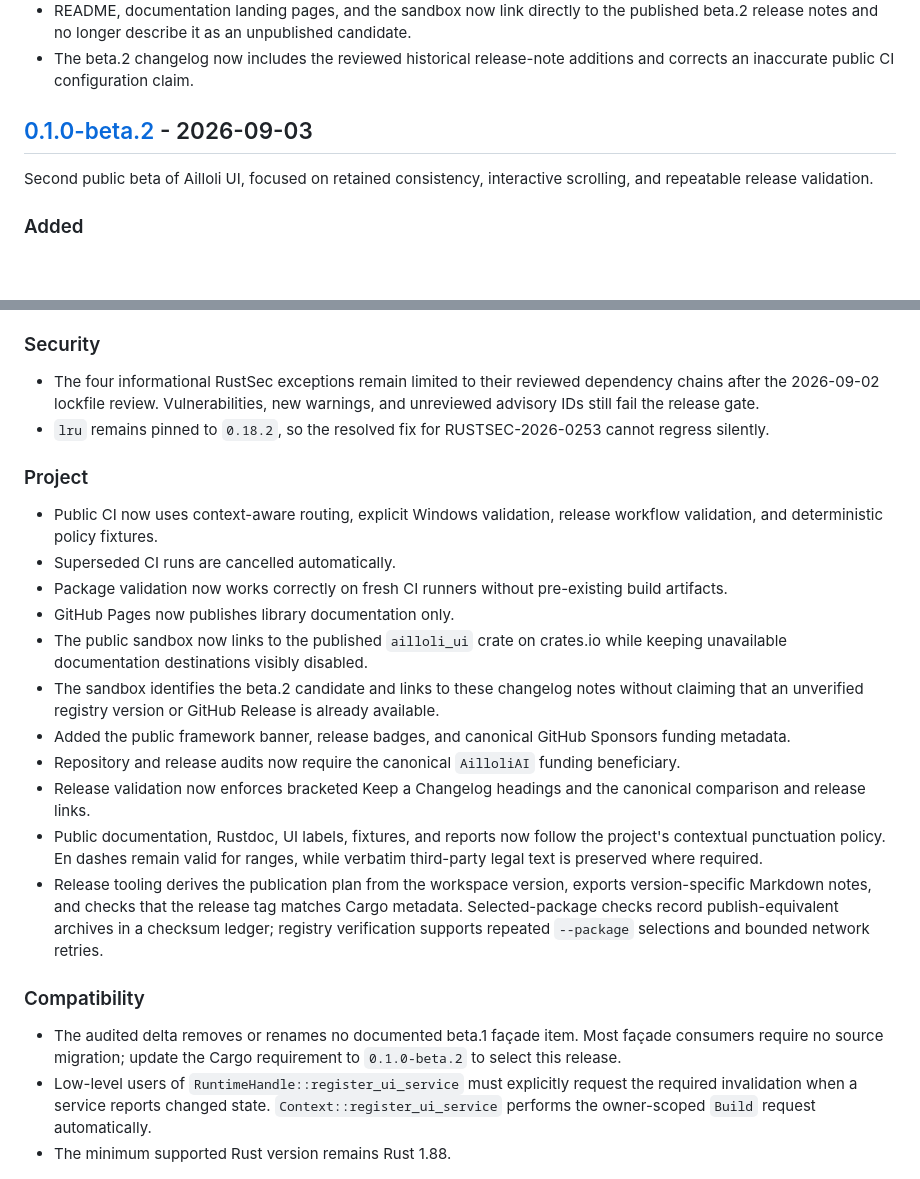
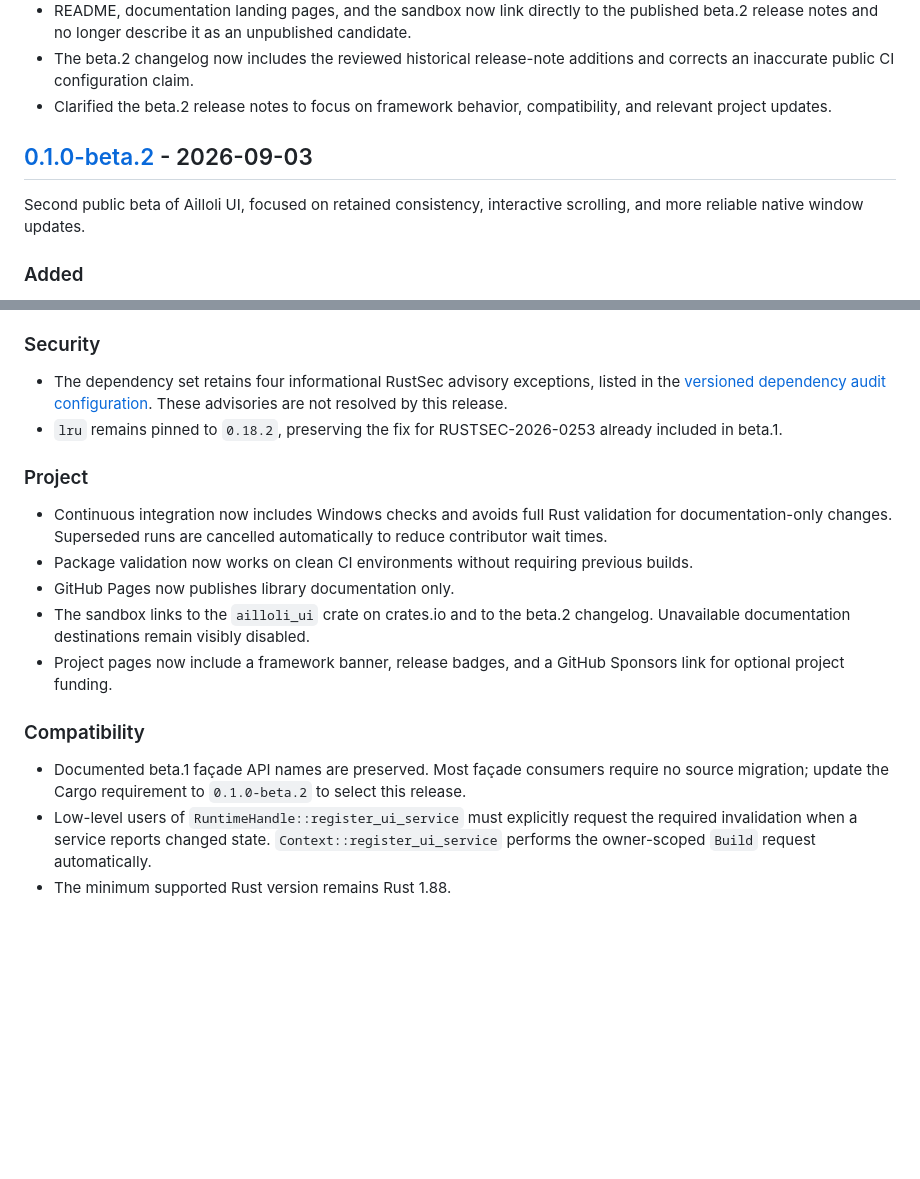
Before and after one commit to AilloliAI/ailloli_ui, a Markdown page: CHANGELOG.md, 2 parts joined by grey strips. GitHub-like rendering; blank space fills up the shorter version.

Commit message:
docs(changelog): clarify beta 2 release notes

```diff
--- a/CHANGELOG.md
+++ b/CHANGELOG.md
@@ -25,11 +25,13 @@ APIs remain subject to change.
   candidate.
 - The beta.2 changelog now includes the reviewed historical release-note
   additions and corrects an inaccurate public CI configuration claim.
+- Clarified the beta.2 release notes to focus on framework behavior,
+  compatibility, and relevant project updates.
 
 ## [0.1.0-beta.2] - 2026-09-03
 
 Second public beta of Ailloli UI, focused on retained consistency, interactive
-scrolling, and repeatable release validation.
+scrolling, and more reliable native window updates.
 
 ### Added
 
@@ -100,46 +102,30 @@ scrolling, and repeatable release validation.
 
 ### Security
 
-- The four informational RustSec exceptions remain limited to their reviewed
-  dependency chains after the 2026-09-02 lockfile review. Vulnerabilities, new
-  warnings, and unreviewed advisory IDs still fail the release gate.
-- `lru` remains pinned to `0.18.2`, so the resolved fix for RUSTSEC-2026-0253
-  cannot regress silently.
+- The dependency set retains four informational RustSec advisory exceptions,
+  listed in the [versioned dependency audit configuration](https://github.com/AilloliAI/ailloli_ui/blob/v0.1.0-beta.2/.cargo/audit.toml).
+  These advisories are not resolved by this release.
+- `lru` remains pinned to `0.18.2`, preserving the fix for RUSTSEC-2026-0253
+  already included in beta.1.
 
 ### Project
 
-- Public CI now uses context-aware routing, explicit Windows validation,
-  release workflow validation, and deterministic policy fixtures.
-- Superseded CI runs are cancelled automatically.
-- Package validation now works correctly on fresh CI runners without
-  pre-existing build artifacts.
+- Continuous integration now includes Windows checks and avoids full Rust
+  validation for documentation-only changes. Superseded runs are cancelled
+  automatically to reduce contributor wait times.
+- Package validation now works on clean CI environments without requiring
+  previous builds.
 - GitHub Pages now publishes library documentation only.
-- The public sandbox now links to the published `ailloli_ui` crate on
-  crates.io while keeping unavailable documentation destinations visibly
-  disabled.
-- The sandbox identifies the beta.2 candidate and links to these changelog
-  notes without claiming that an unverified registry version or GitHub Release
-  is already available.
-- Added the public framework banner, release badges, and canonical GitHub
-  Sponsors funding metadata.
-- Repository and release audits now require the canonical `AilloliAI` funding
-  beneficiary.
-- Release validation now enforces bracketed Keep a Changelog headings and the
-  canonical comparison and release links.
-- Public documentation, Rustdoc, UI labels, fixtures, and reports now follow
-  the project's contextual punctuation policy. En dashes remain valid for
-  ranges, while verbatim third-party legal text is preserved where required.
-- Release tooling derives the publication plan from the workspace version,
-  exports version-specific Markdown notes, and checks that the release tag
-  matches Cargo metadata. Selected-package checks record publish-equivalent
-  archives in a checksum ledger; registry verification supports repeated
-  `--package` selections and bounded network retries.
+- The sandbox links to the `ailloli_ui` crate on crates.io and to the beta.2
+  changelog. Unavailable documentation destinations remain visibly disabled.
+- Project pages now include a framework banner, release badges, and a GitHub
+  Sponsors link for optional project funding.
 
 ### Compatibility
 
-- The audited delta removes or renames no documented beta.1 façade item. Most
-  façade consumers require no source migration; update the Cargo requirement
-  to `0.1.0-beta.2` to select this release.
+- Documented beta.1 façade API names are preserved. Most façade consumers
+  require no source migration; update the Cargo requirement to `0.1.0-beta.2`
+  to select this release.
 - Low-level users of `RuntimeHandle::register_ui_service` must explicitly
   request the required invalidation when a service reports changed state.
   `Context::register_ui_service` performs the owner-scoped `Build` request
```
